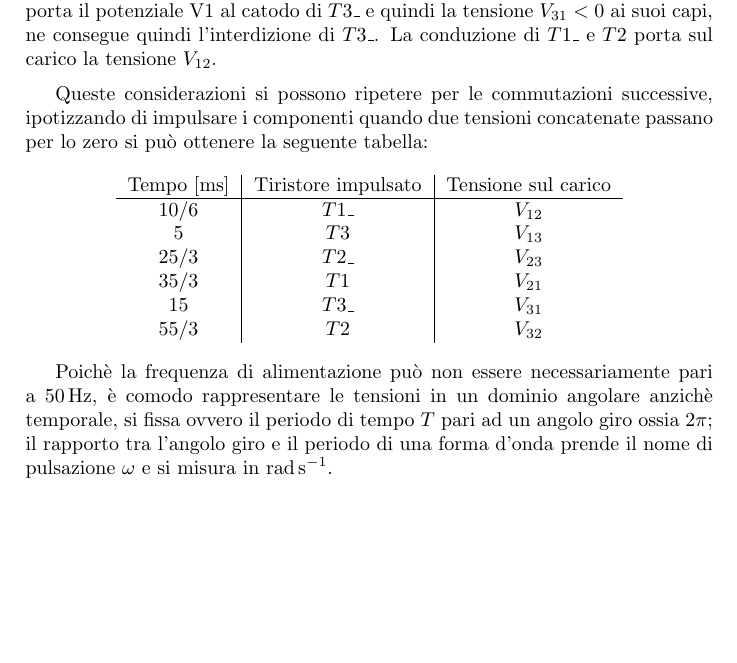
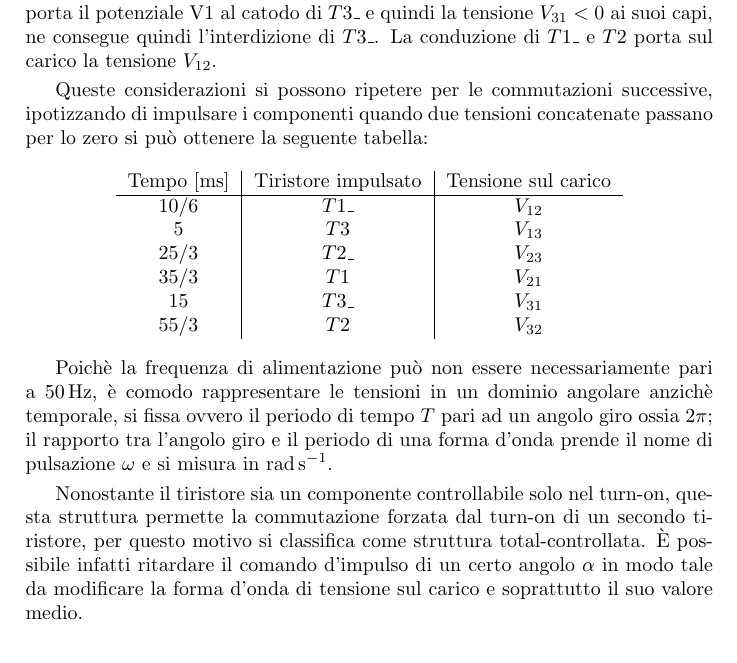
Before and after one commit to FlashNoob98/Relazione_FEP, a LaTeX paper (Relazione.tex): part of page 5 of 6, cut so that both start at the same text, the shorter picture padded with empty space. Compiled offline with pdfLaTeX.

Commit message:
aggiunto paragrafo su struttura totalcontrollata

```diff
--- a/Relazione.tex
+++ b/Relazione.tex
@@ -159,7 +159,8 @@ la conduzione di \(T1\_\) porta il potenziale V1 al catodo di \(T3\_\) e
 quindi la tensione \(V_{31} < 0\) ai suoi capi, ne consegue quindi
 l'interdizione di \(T3\_\).
 La conduzione di \(T1\_\) e \(T2\) porta sul carico la tensione \(V_{12}\).
-\medbreak
+\smallskip
+
 Queste considerazioni si possono ripetere per le commutazioni successive, ipotizzando
 di impulsare i componenti quando due tensioni concatenate passano per lo zero si può
 ottenere la seguente tabella:
@@ -182,8 +183,13 @@ $\SI{50}{\hertz}$, è comodo rappresentare le tensioni in un dominio angolare an
 temporale, si fissa ovvero il periodo di tempo \(T\) pari ad un angolo giro ossia
 \(2\pi\); il rapporto tra l'angolo giro e il periodo di una forma d'onda prende il
 nome di pulsazione \(\omega\) e si misura in $\SI{}{\radian\per\second}$.
+\smallskip
 
-
+Nonostante il tiristore sia un componente controllabile solo nel turn-on, questa
+struttura permette la commutazione forzata dal turn-on di un secondo tiristore,
+per questo motivo si classifica come struttura total-controllata.
+È possibile infatti ritardare il comando d'impulso di un certo angolo \(\alpha\) in
+modo tale da modificare la forma d'onda di tensione sul carico e soprattutto il suo valore medio.
 
 Sia \(\alpha\) l'angolo d'impulso dei componenti, riferito rispetto al valore nullo
 delle tensioni concatenate
```
Also changed, not shown: 1 other file.
